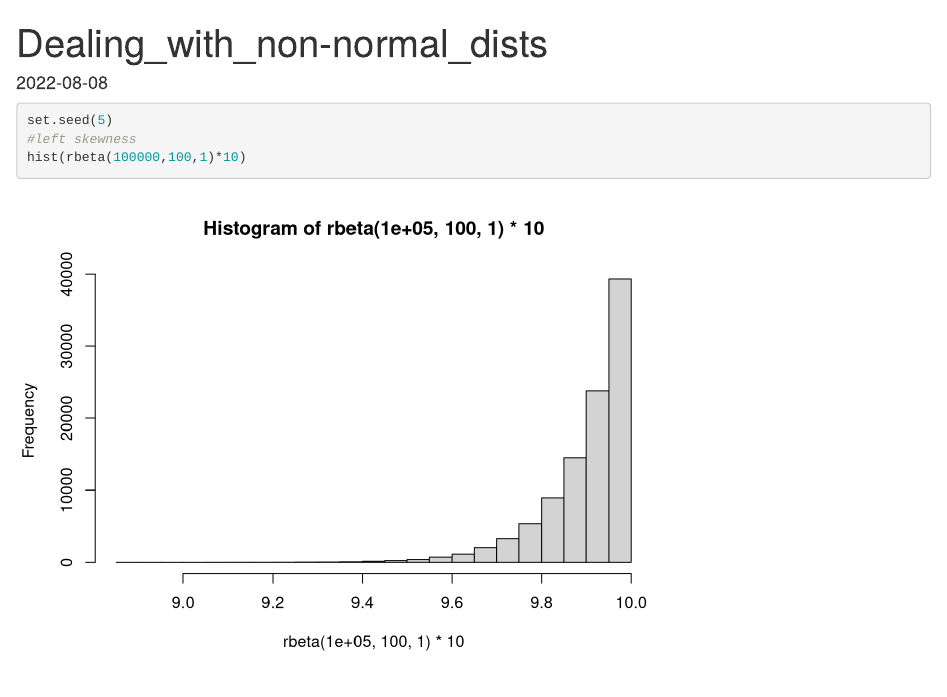
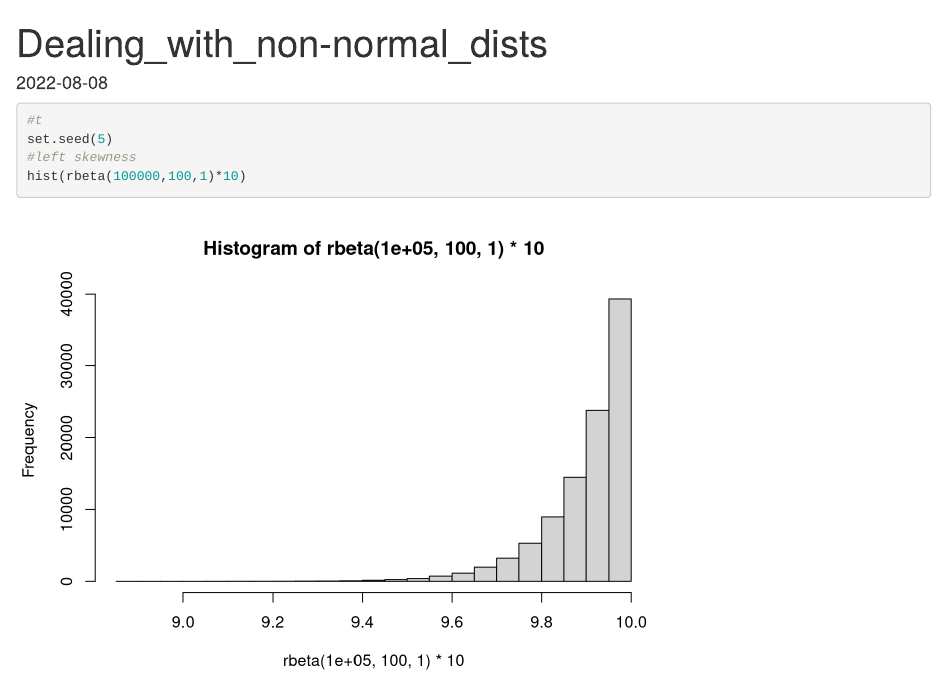
Before and after one commit to leo-watson/ROP_Moon, an R Markdown document (dealing_with_non-normal_dists.Rmd): the page in a window 1100 px wide, from its top. Rendered offline with R 4.5, knitr and Pandoc, with nearby package versions.

Commit message:
Update dealing_with_non-normal_dists.Rmd

````diff
--- a/dealing_with_non-normal_dists.Rmd
+++ b/dealing_with_non-normal_dists.Rmd
@@ -9,6 +9,7 @@ knitr::opts_chunk$set(echo = TRUE)
 ```
 
 ```{r}
+#t
 set.seed(5)
 #left skewness
 hist(rbeta(100000,100,1)*10)
````
